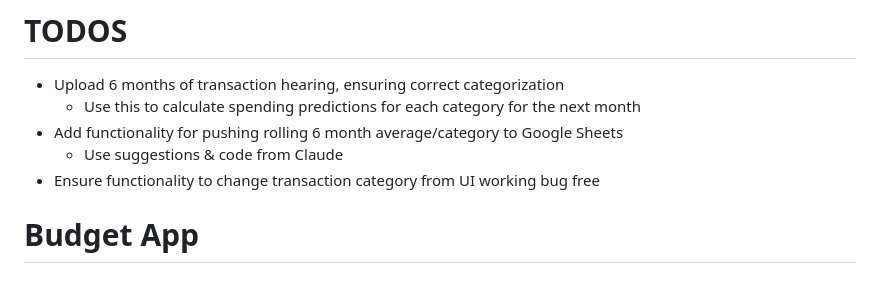
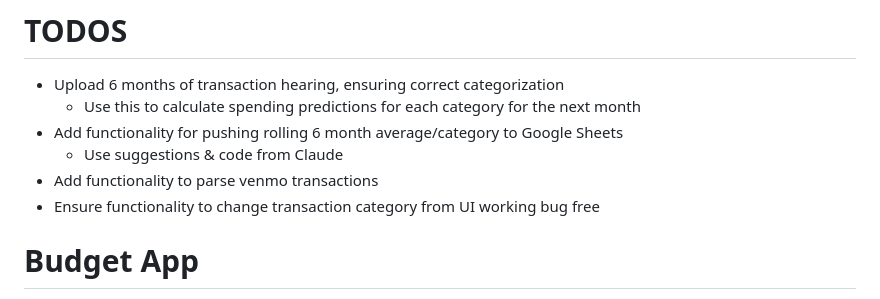
Before and after one commit to dylansussman/budget-app, a Markdown page: README.md, the part around the change. GitHub-like rendering.

Commit message:
Update TODOs

```diff
--- a/README.md
+++ b/README.md
@@ -3,6 +3,7 @@
    - Use this to calculate spending predictions for each category for the next month
 - Add functionality for pushing rolling 6 month average/category to Google Sheets
    - Use suggestions & code from Claude
+- Add functionality to parse venmo transactions
 - Ensure functionality to change transaction category from UI working bug free
 
 # Budget App
```
